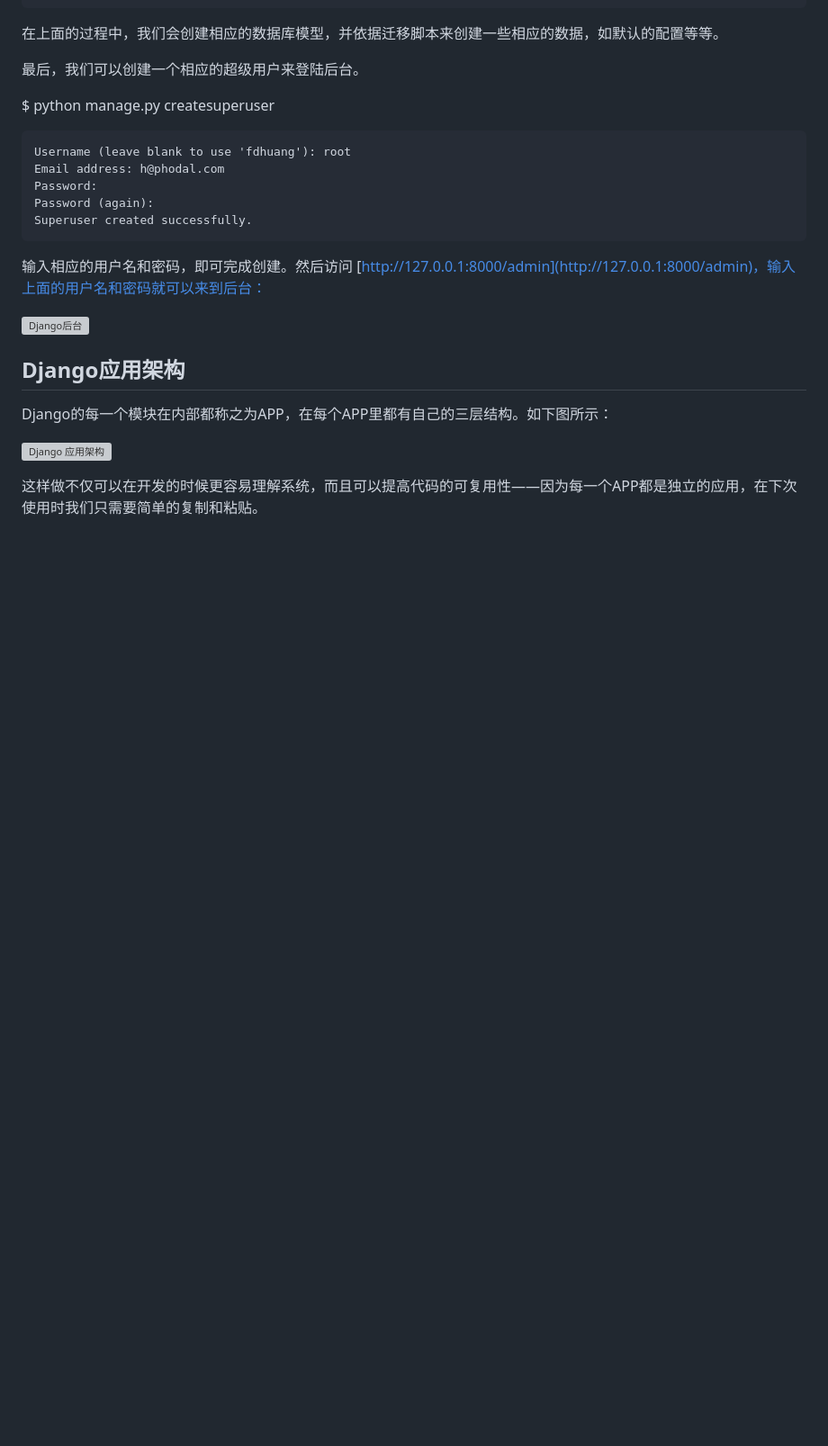
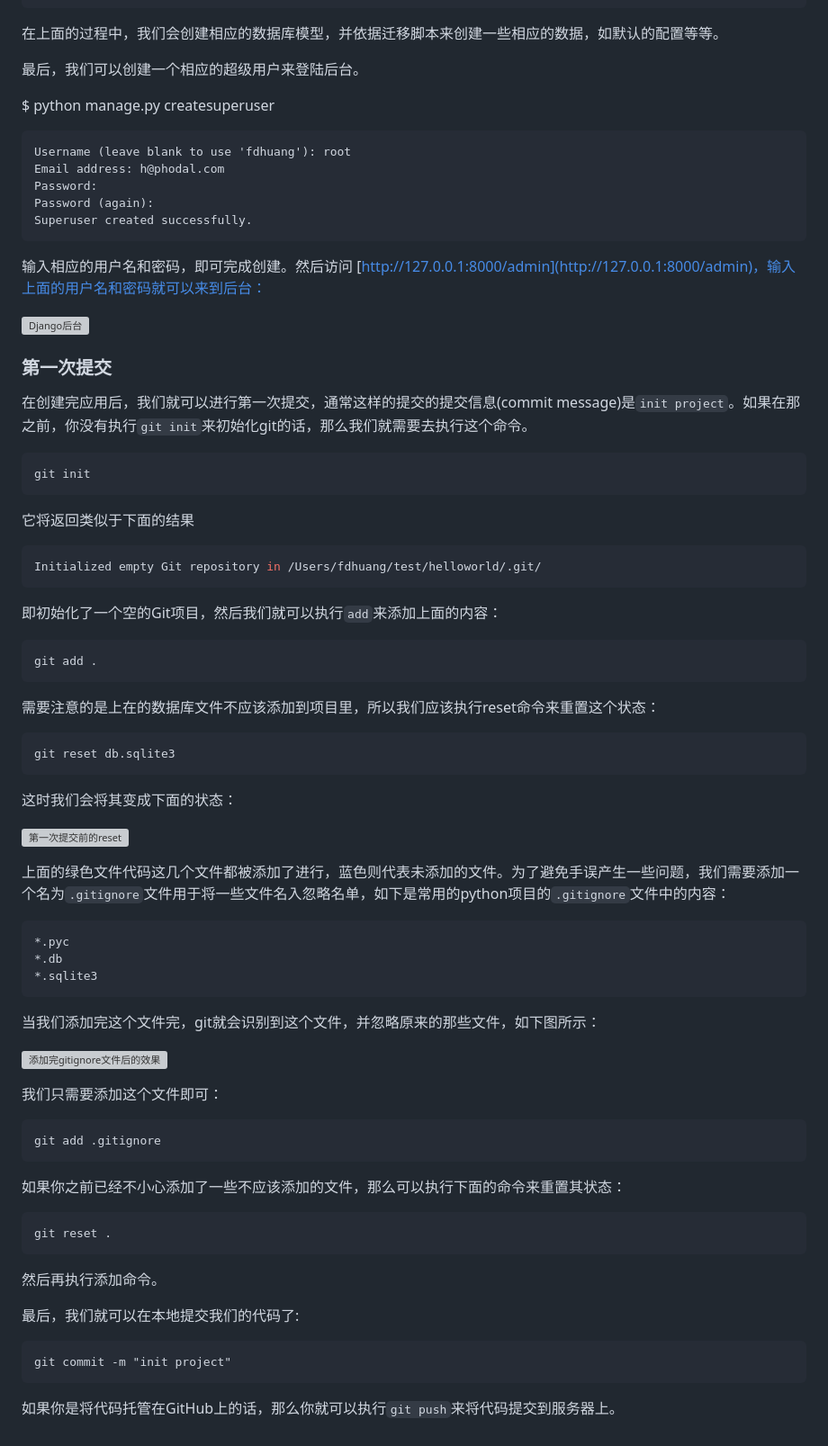
Before and after one commit to phodal/growth-in-action, a Markdown page: chapters/chapter1.md, the part around the change printed below. Shown: that part at 90% size. GitHub-like rendering; blank space fills up the shorter version; grey boxes are pictures that could not be loaded.

Commit message:
add git init project

````diff
--- a/chapters/chapter1.md
+++ b/chapters/chapter1.md
@@ -302,11 +310,66 @@ Superuser created successfully.
 
 ![Django后台](images/django-backend.jpg)
 
-Django应用架构
----
+### 第一次提交
 
-Django的每一个模块在内部都称之为APP，在每个APP里都有自己的三层结构。如下图所示：
+在创建完应用后，我们就可以进行第一次提交，通常这样的提交的提交信息(commit message)是``init project``。如果在那之前，你没有执行``git init``来初始化git的话，那么我们就需要去执行这个命令。
 
-![Django 应用架构](images/django_app_arch.jpg)
+```bash
+git init
+```
 
-这样做不仅可以在开发的时候更容易理解系统，而且可以提高代码的可复用性——因为每一个APP都是独立的应用，在下次使用时我们只需要简单的复制和粘贴。
+它将返回类似于下面的结果
+
+```bash
+Initialized empty Git repository in /Users/fdhuang/test/helloworld/.git/
+```
+
+即初始化了一个空的Git项目，然后我们就可以执行``add``来添加上面的内容：
+
+```bash
+git add .
+```
+
+需要注意的是上在的数据库文件不应该添加到项目里，所以我们应该执行reset命令来重置这个状态：
+
+```bash
+git reset db.sqlite3
+```
+
+这时我们会将其变成下面的状态：
+
+![第一次提交前的reset](images/first-commit.png)
+
+上面的绿色文件代码这几个文件都被添加了进行，蓝色则代表未添加的文件。为了避免手误产生一些问题，我们需要添加一个名为``.gitignore``文件用于将一些文件名入忽略名单，如下是常用的python项目的``.gitignore``文件中的内容：
+
+```
+*.pyc
+*.db
+*.sqlite3
+```
+
+当我们添加完这个文件完，git就会识别到这个文件，并忽略原来的那些文件，如下图所示：
+
+![添加完gitignore文件后的效果](images/git-ignore.png)
+
+我们只需要添加这个文件即可：
+
+```bash
+git add .gitignore
+```
+
+如果你之前已经不小心添加了一些不应该添加的文件，那么可以执行下面的命令来重置其状态：
+
+```bash
+git reset .
+```
+
+然后再执行添加命令。
+
+最后，我们就可以在本地提交我们的代码了:
+
+```
+git commit -m "init project"
+```
+
+如果你是将代码托管在GitHub上的话，那么你就可以执行``git push``来将代码提交到服务器上。
````
Also changed, not shown: other parts of chapters/chapter1.md (+8 -0 lines), chapters/chapter2.md (+2 -0 lines), images/first-commit.png (added), images/git-ignore.png (added).
